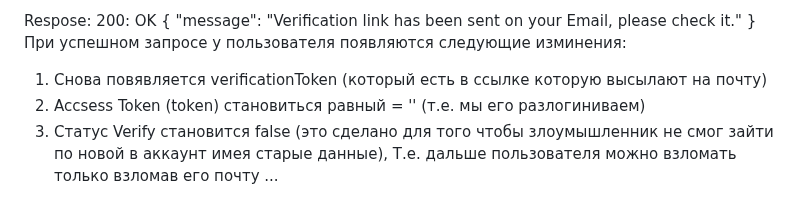
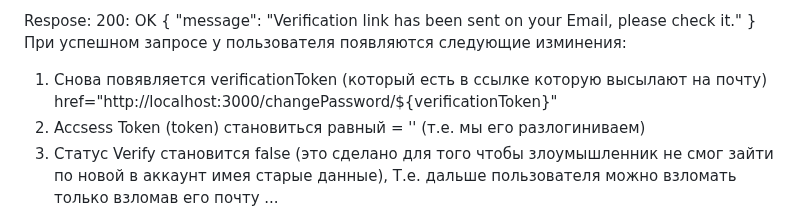
Before and after one commit to turboboyd/back_end_Power_Pulse_TP, a Markdown page: README.md, the part around the change. GitHub-like rendering.

Commit message:
Add change password, README also updated

```diff
--- a/README.md
+++ b/README.md
@@ -106,6 +106,7 @@ Respose:
 }
 При успешном запросе у пользователя появляются следующие изминения:
 1) Снова повявляется verificationToken (который есть в ссылке которую высылают на почту)
+href="http://localhost:3000/changePassword/${verificationToken}"
 2) Accsess Token (token) становиться равный = '' (т.е. мы его разлогиниваем)
 3) Статус Verify становится false (это сделано для того чтобы злоумышленник не смог зайти по новой в аккаунт имея старые данные), Т.е. дальше пользователя можно взломать только взломав его почту ...
 
```
